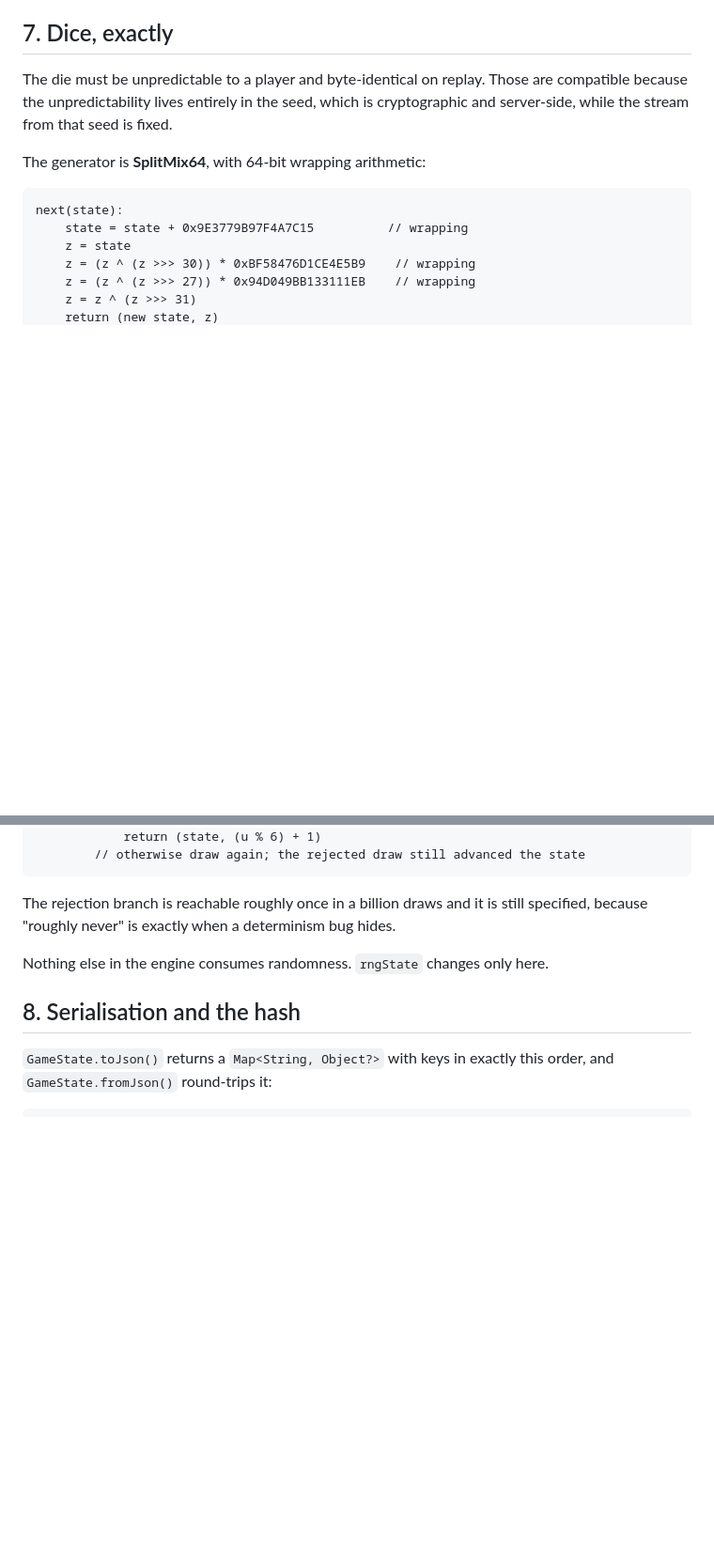
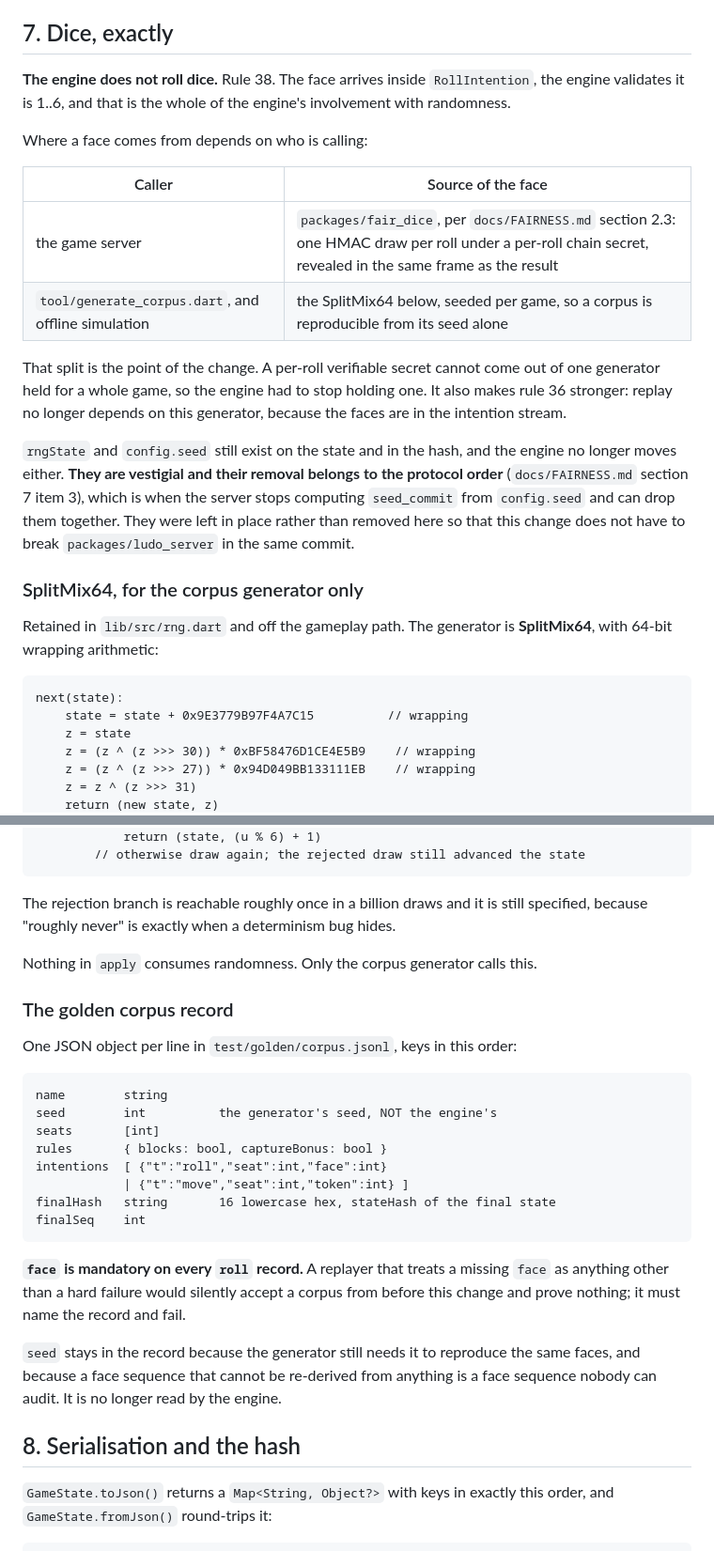
Before and after one commit to sam27697/ludo, a Markdown page: docs/ENGINE_API.md, 2 parts joined by grey strips. Shown at 94% size. Drawn GitHub-style; blank space fills up the shorter version.

````diff
--- a/docs/ENGINE_API.md
+++ b/docs/ENGINE_API.md
@@ -257,11 +269,33 @@ Event order for a capturing move that grants an extra roll:
 
 ## 7. Dice, exactly
 
-The die must be unpredictable to a player and byte-identical on replay. Those
-are compatible because the unpredictability lives entirely in the seed, which
-is cryptographic and server-side, while the stream from that seed is fixed.
+**The engine does not roll dice.** Rule 38. The face arrives inside
+`RollIntention`, the engine validates it is 1..6, and that is the whole of the
+engine's involvement with randomness.
 
-The generator is **SplitMix64**, with 64-bit wrapping arithmetic:
+Where a face comes from depends on who is calling:
+
+| Caller | Source of the face |
+|---|---|
+| the game server | `packages/fair_dice`, per `docs/FAIRNESS.md` section 2.3: one HMAC draw per roll under a per-roll chain secret, revealed in the same frame as the result |
+| `tool/generate_corpus.dart`, and offline simulation | the SplitMix64 below, seeded per game, so a corpus is reproducible from its seed alone |
+
+That split is the point of the change. A per-roll verifiable secret cannot come
+out of one generator held for a whole game, so the engine had to stop holding
+one. It also makes rule 36 stronger: replay no longer depends on this
+generator, because the faces are in the intention stream.
+
+`rngState` and `config.seed` still exist on the state and in the hash, and the
+engine no longer moves either. **They are vestigial and their removal belongs to
+the protocol order** (`docs/FAIRNESS.md` section 7 item 3), which is when the
+server stops computing `seed_commit` from `config.seed` and can drop them
+together. They were left in place rather than removed here so that this change
+does not have to break `packages/ludo_server` in the same commit.
+
+### SplitMix64, for the corpus generator only
+
+Retained in `lib/src/rng.dart` and off the gameplay path. The generator is
+**SplitMix64**, with 64-bit wrapping arithmetic:
 
 ```
 next(state):
@@ -290,7 +324,30 @@ roll(state):
 The rejection branch is reachable roughly once in a billion draws and it is
 still specified, because "roughly never" is exactly when a determinism bug hides.
 
-Nothing else in the engine consumes randomness. `rngState` changes only here.
+Nothing in `apply` consumes randomness. Only the corpus generator calls this.
+
+### The golden corpus record
+
+One JSON object per line in `test/golden/corpus.jsonl`, keys in this order:
+
+```
+name        string
+seed        int          the generator's seed, NOT the engine's
+seats       [int]
+rules       { blocks: bool, captureBonus: bool }
+intentions  [ {"t":"roll","seat":int,"face":int}
+            | {"t":"move","seat":int,"token":int} ]
+finalHash   string       16 lowercase hex, stateHash of the final state
+finalSeq    int
+```
+
+**`face` is mandatory on every `roll` record.** A replayer that treats a missing
+`face` as anything other than a hard failure would silently accept a corpus from
+before this change and prove nothing; it must name the record and fail.
+
+`seed` stays in the record because the generator still needs it to reproduce the
+same faces, and because a face sequence that cannot be re-derived from anything
+is a face sequence nobody can audit. It is no longer read by the engine.
 
 ## 8. Serialisation and the hash
 
````
Also changed, not shown: other parts of docs/ENGINE_API.md (+16 -4 lines), docs/RULES.md (+18 -7 lines).
